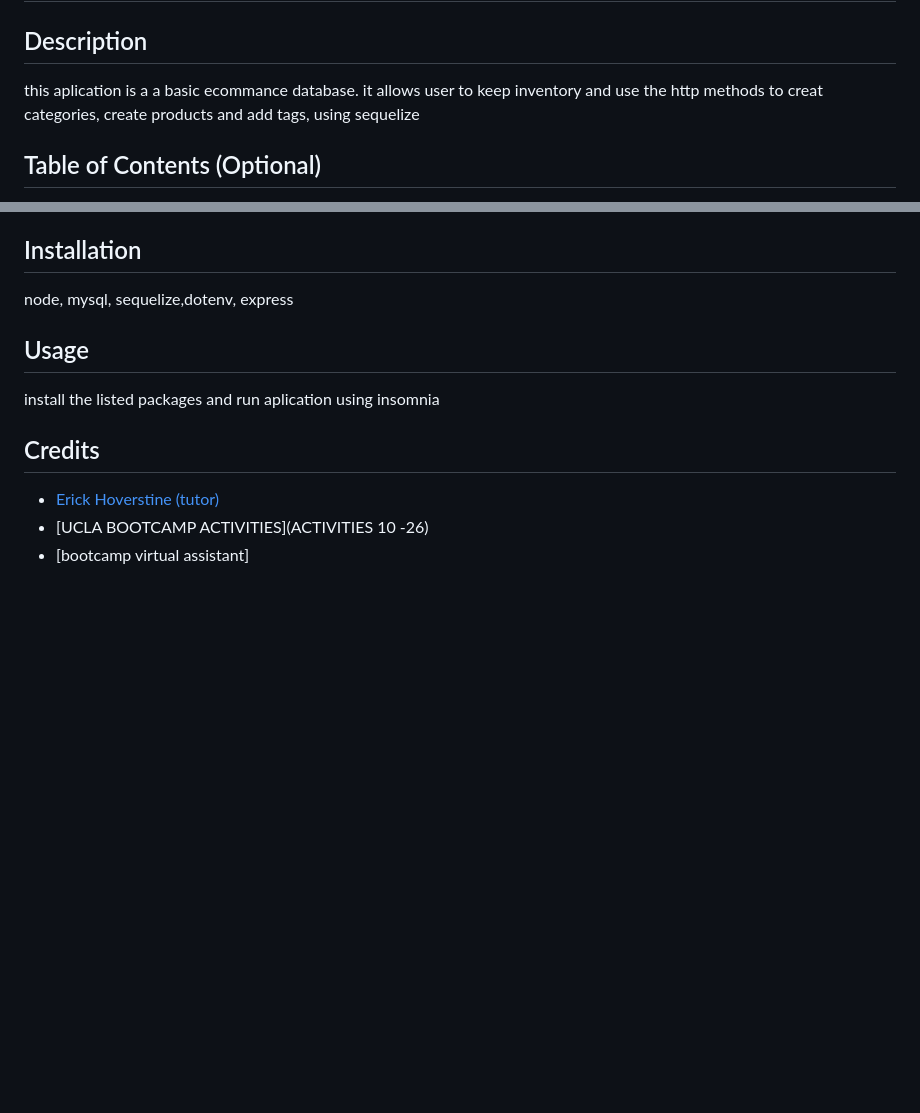
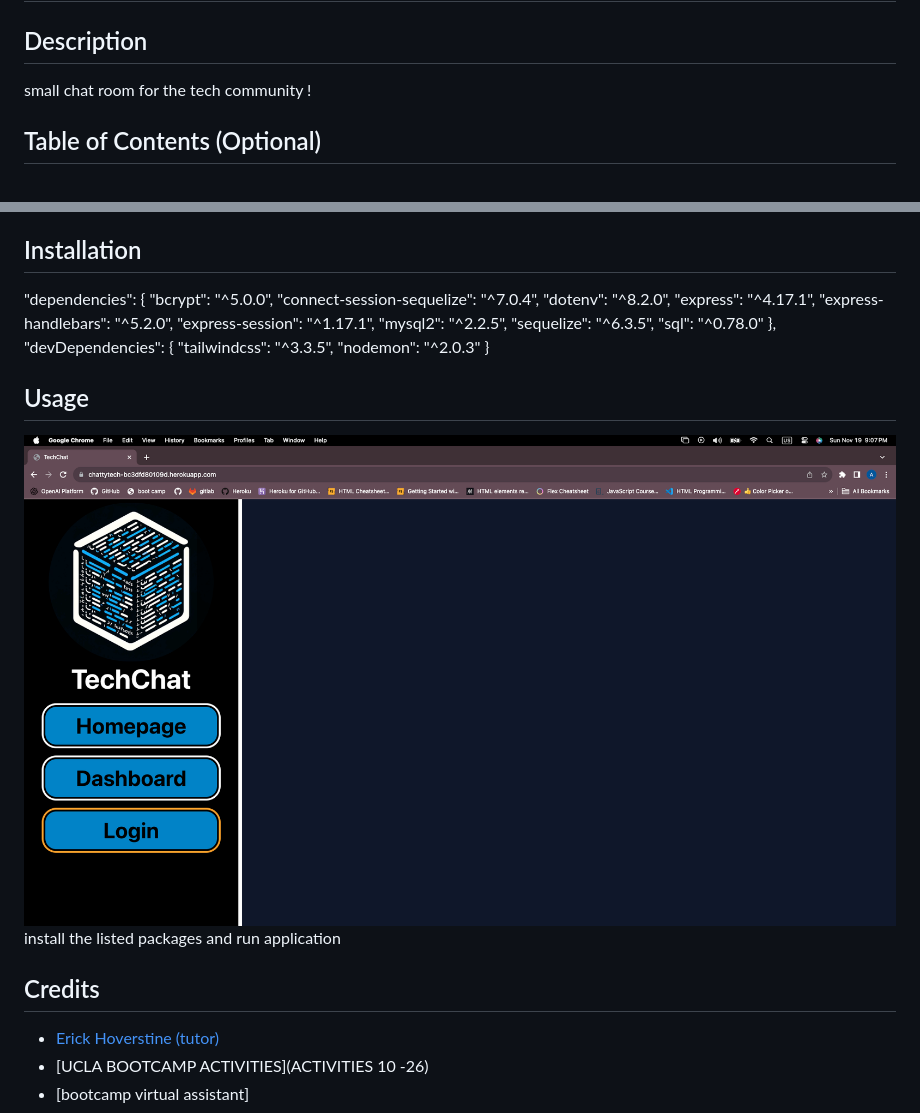
Before and after one commit to Ayrh1/TechChat, a Markdown page: README.md, 2 parts joined by grey strips. Rendered like a GitHub page; pictures changed too: Assets/site.png (added); blank space fills up the shorter version.

```diff
--- a/README.md
+++ b/README.md
@@ -1,7 +1,7 @@
 # 14 Tech Blog (<!>Constructuin in proceess<!>)
 
 ## Description
-this aplication is a a basic ecommance database. it allows user to keep inventory and use the http methods to creat categories, create products and add tags, using sequelize
+small chat room for the tech community !
 
 ## Table of Contents (Optional)
 - [Installation](#installation)
@@ -14,9 +14,24 @@ this aplication is a a basic ecommance database. it allows user to keep inventor
 - [Test](#Test)
 
 ## Installation
-node, mysql, sequelize,dotenv, express
+  "dependencies": {
+    "bcrypt": "^5.0.0",
+    "connect-session-sequelize": "^7.0.4",
+    "dotenv": "^8.2.0",
+    "express": "^4.17.1",
+    "express-handlebars": "^5.2.0",
+    "express-session": "^1.17.1",
+    "mysql2": "^2.2.5",
+    "sequelize": "^6.3.5",
+    "sql": "^0.78.0"
+  },
+  "devDependencies": {
+    "tailwindcss": "^3.3.5",
+    "nodemon": "^2.0.3"
+  }
 ## Usage
-install the listed packages and run aplication using insomnia
+![img](./Assets/site.png)
+install the listed packages and run application
 
 ## Credits
  * [Erick Hoverstine (tutor)](none)
```
